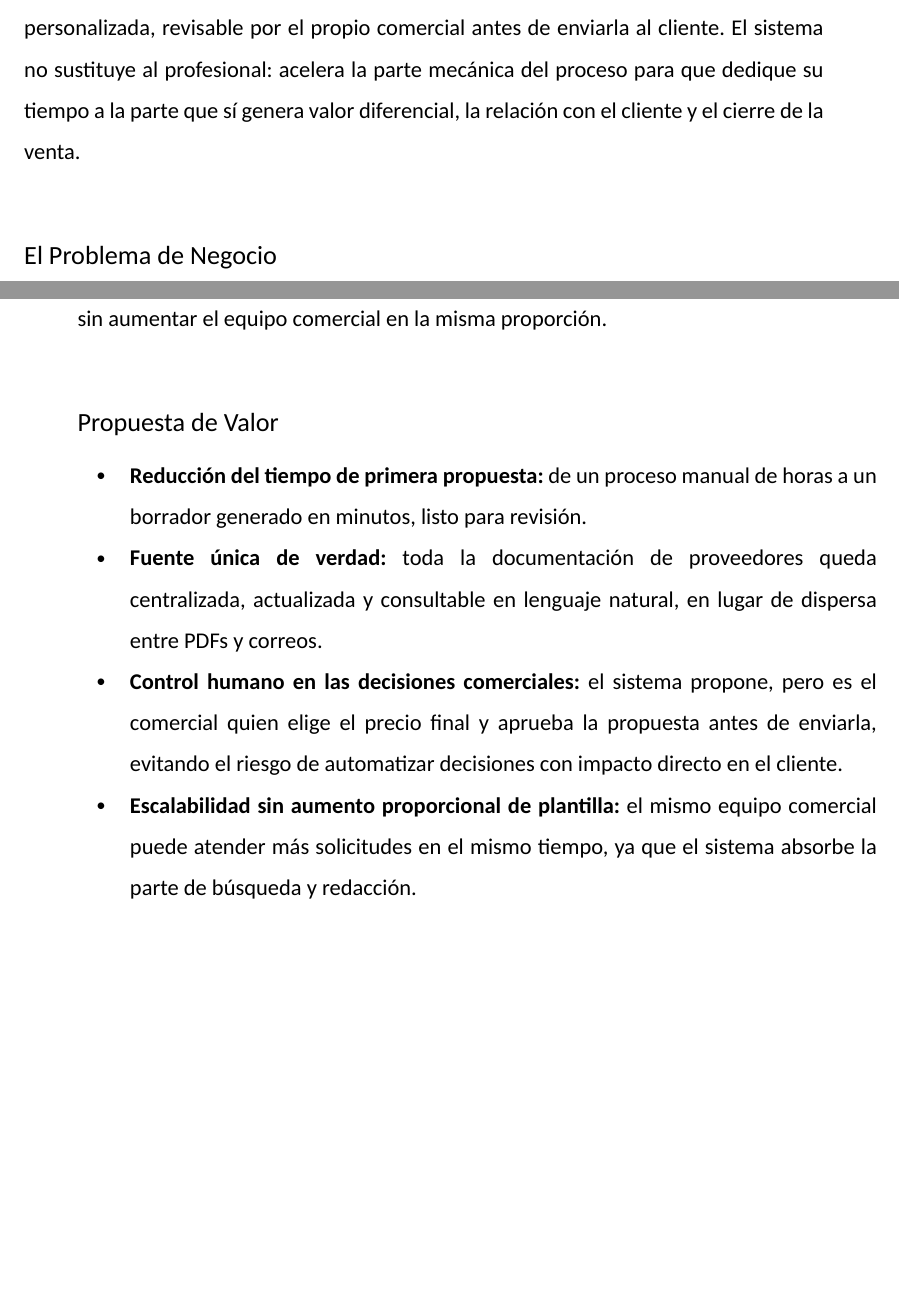
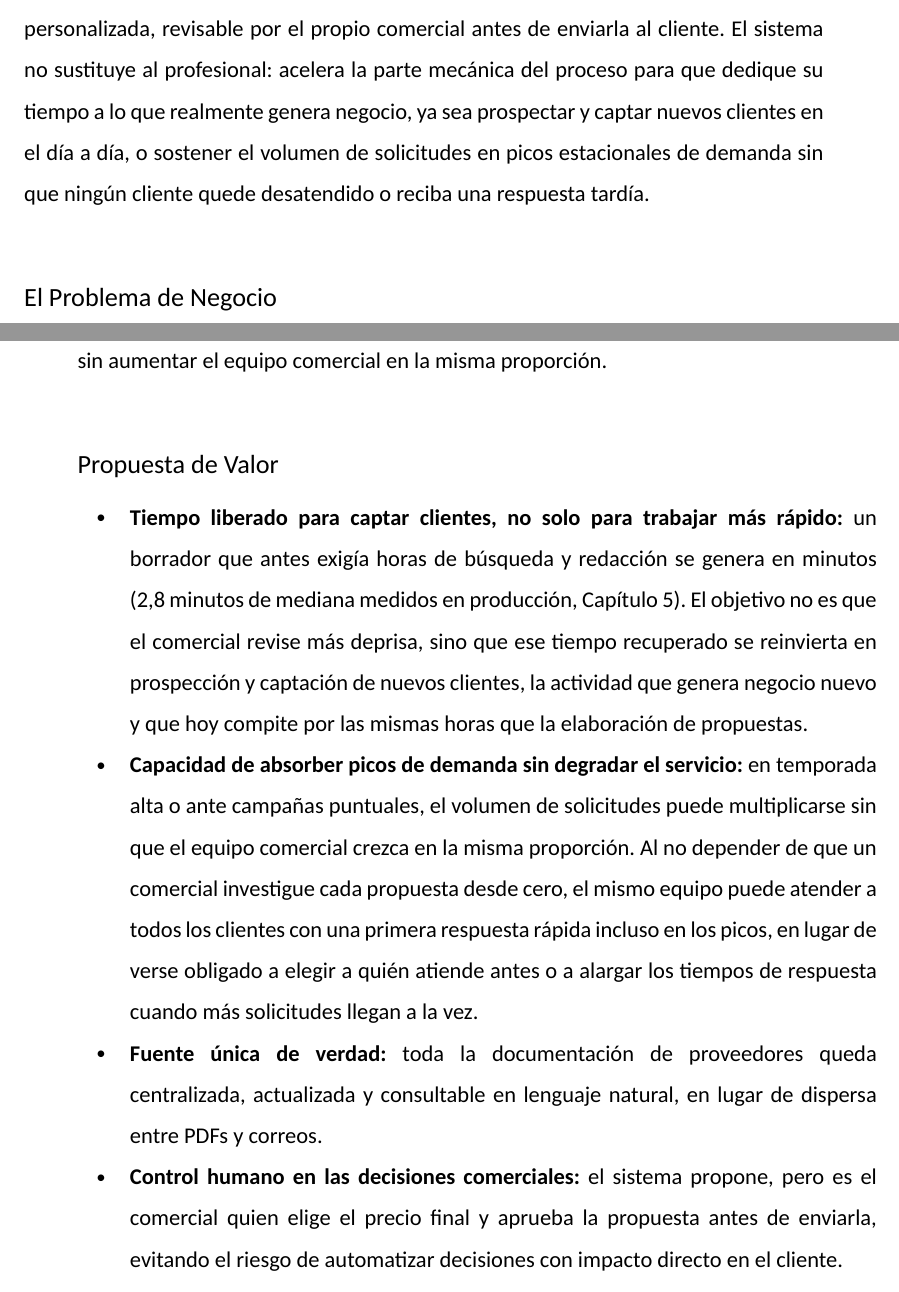
Before and after one commit to jesusasinxyz/TFM_EBIS_LaTeX, a LaTeX document (main.tex, which reads backmatter/annex1_business_case.tex): two parts of pages 90 and 91 of 95, joined at a grey line, cut so that both start at the same text, the shorter picture padded with empty space. Compiled offline with XeLaTeX.

Commit message:
Reenfoca la propuesta de valor del business case
Reescribe los dos primeros puntos de la Propuesta de Valor para centrar
el mensaje en reinvertir el tiempo liberado en captar nuevos clientes,
y en sostener picos de demanda estacional sin degradar el servicio,
en vez de plantearlo solo como una revisión más rápida. Ajusta el
Resumen Ejecutivo para anticipar ambos puntos.

```diff
--- a/backmatter/annex1_business_case.tex
+++ b/backmatter/annex1_business_case.tex
@@ -3,17 +3,17 @@
 Este anexo traduce la solución técnica descrita en la memoria a un lenguaje de negocio, con el objetivo de presentar su valor a una agencia de viajes como potencial cliente o patrocinador del proyecto. Combina dos tipos de cifras: datos reales de coste, latencia y calidad medidos sobre el sistema en producción (Capítulo~5), y un modelo de ahorro laboral cuyos parámetros --tiempo manual, coste laboral y volumen de propuestas-- son \textbf{ilustrativos} por depender de cada agencia concreta, y deben sustituirse por datos reales antes de utilizarse en una negociación comercial.
 
 \TFMAnnexSection{Resumen Ejecutivo}
-La solución desarrollada automatiza la parte más repetitiva del trabajo comercial de una agencia de viajes --buscar información de proveedores, consultar precios y redactar una propuesta-- y entrega en minutos un primer borrador de propuesta de viaje personalizada, revisable por el propio comercial antes de enviarla al cliente. El sistema no sustituye al profesional: acelera la parte mecánica del proceso para que dedique su tiempo a la parte que sí genera valor diferencial, la relación con el cliente y el cierre de la venta.
+La solución desarrollada automatiza la parte más repetitiva del trabajo comercial de una agencia de viajes --buscar información de proveedores, consultar precios y redactar una propuesta-- y entrega en minutos un primer borrador de propuesta de viaje personalizada, revisable por el propio comercial antes de enviarla al cliente. El sistema no sustituye al profesional: acelera la parte mecánica del proceso para que dedique su tiempo a lo que realmente genera negocio, ya sea prospectar y captar nuevos clientes en el día a día, o sostener el volumen de solicitudes en picos estacionales de demanda sin que ningún cliente quede desatendido o reciba una respuesta tardía.
 
 \TFMAnnexSection{El Problema de Negocio}
 En una agencia de viajes, la información necesaria para montar una propuesta --tarifarios de proveedores, catálogos de actividades, disponibilidad de vuelos y alojamiento-- suele estar repartida entre PDFs, correos electrónicos y carpetas compartidas. Elaborar una propuesta a medida exige que un comercial localice manualmente esa información, la cruce con las preferencias del cliente y redacte un documento coherente, un proceso que se repite de forma prácticamente idéntica en cada solicitud y que depende en buena medida del conocimiento individual de cada empleado sobre dónde está cada dato. El coste de este proceso no es solo el tiempo dedicado, sino también el riesgo de ofrecer información desactualizada y la dificultad de escalar el volumen de propuestas sin aumentar el equipo comercial en la misma proporción.
 
 \TFMAnnexSection{Propuesta de Valor}
 \begin{tfmbullets}
-\item \textbf{Reducción del tiempo de primera propuesta:} de un proceso manual de horas a un borrador generado en minutos, listo para revisión.
+\item \textbf{Tiempo liberado para captar clientes, no solo para trabajar más rápido:} un borrador que antes exigía horas de búsqueda y redacción se genera en minutos (2,8~minutos de mediana medidos en producción, Capítulo~5). El objetivo no es que el comercial revise más deprisa, sino que ese tiempo recuperado se reinvierta en prospección y captación de nuevos clientes, la actividad que genera negocio nuevo y que hoy compite por las mismas horas que la elaboración de propuestas.
+\item \textbf{Capacidad de absorber picos de demanda sin degradar el servicio:} en temporada alta o ante campañas puntuales, el volumen de solicitudes puede multiplicarse sin que el equipo comercial crezca en la misma proporción. Al no depender de que un comercial investigue cada propuesta desde cero, el mismo equipo puede atender a todos los clientes con una primera respuesta rápida incluso en los picos, en lugar de verse obligado a elegir a quién atiende antes o a alargar los tiempos de respuesta cuando más solicitudes llegan a la vez.
 \item \textbf{Fuente única de verdad:} toda la documentación de proveedores queda centralizada, actualizada y consultable en lenguaje natural, en lugar de dispersa entre PDFs y correos.
 \item \textbf{Control humano en las decisiones comerciales:} el sistema propone, pero es el comercial quien elige el precio final y aprueba la propuesta antes de enviarla, evitando el riesgo de automatizar decisiones con impacto directo en el cliente.
-\item \textbf{Escalabilidad sin aumento proporcional de plantilla:} el mismo equipo comercial puede atender más solicitudes en el mismo tiempo, ya que el sistema absorbe la parte de búsqueda y redacción.
 \end{tfmbullets}
 
 \TFMAnnexSection{Una Fuente Única de Verdad}
```
